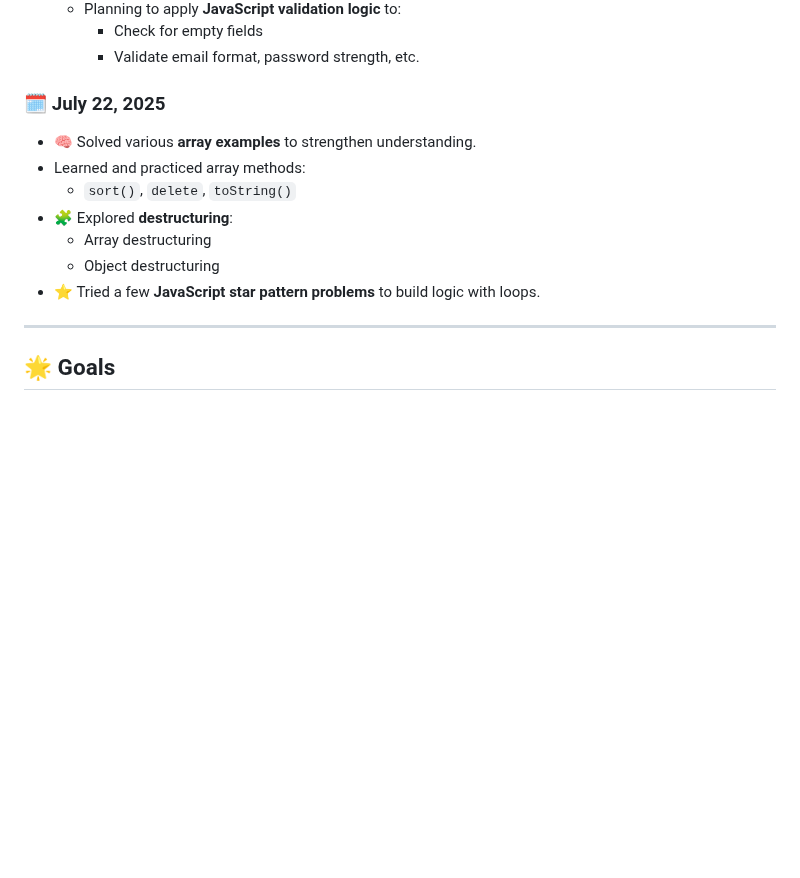
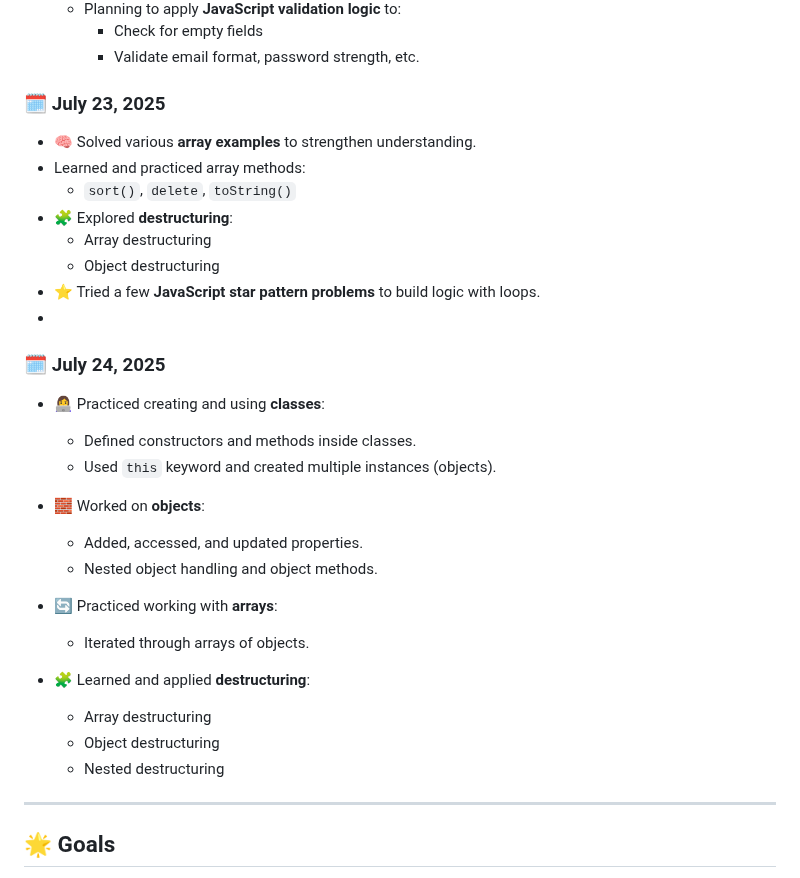
Before and after one commit to Akanksha0217/JavaScript_learning, a Markdown page: README.md, the part around the change. Rendered like a GitHub page; blank space fills up the shorter version.

```diff
--- a/README.md
+++ b/README.md
@@ -126,7 +126,7 @@ I'm updating this repository regularly as I go. Suggestions are always welcome!
     - Check for empty fields
     - Validate email format, password strength, etc.
 
-### 🗓️ July 22, 2025
+### 🗓️ July 23, 2025
 
 - 🧠 Solved various **array examples** to strengthen understanding.
 - Learned and practiced array methods:
@@ -135,7 +135,21 @@ I'm updating this repository regularly as I go. Suggestions are always welcome!
   - Array destructuring
   - Object destructuring
 - ⭐ Tried a few **JavaScript star pattern problems** to build logic with loops.
+-
+### 🗓️ July 24, 2025
+- 👩‍💻 Practiced creating and using **classes**:
+  - Defined constructors and methods inside classes.
+  - Used `this` keyword and created multiple instances (objects).
+- 🧱 Worked on **objects**:
+  - Added, accessed, and updated properties.
+  - Nested object handling and object methods.
+- 🔄 Practiced working with **arrays**:
+  - Iterated through arrays of objects.
 
+- 🧩 Learned and applied **destructuring**:
+  - Array destructuring
+  - Object destructuring
+  - Nested destructuring
 ---
 
 
```
